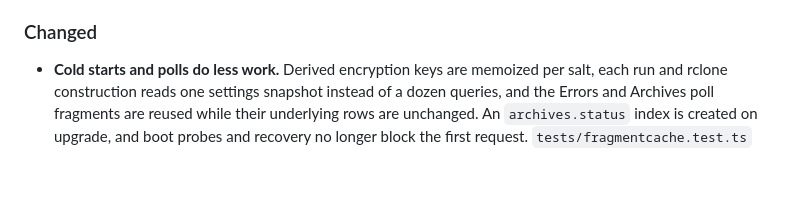
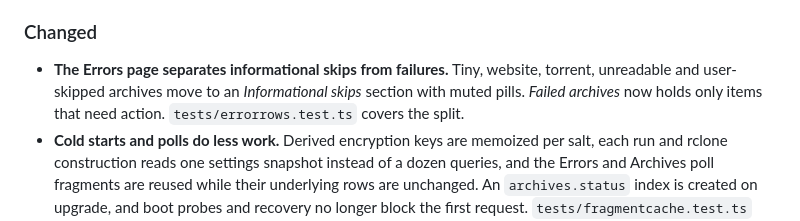
Before and after one commit to Nerqiva/rclone-extractor, a Markdown page: CHANGELOG.md, the part around the change. Drawn GitHub-style; blank space fills up the shorter version.

```diff
--- a/CHANGELOG.md
+++ b/CHANGELOG.md
@@ -45,6 +45,10 @@ to `main`.
   aborts.
 
 ### Changed
+- **The Errors page separates informational skips from failures.** Tiny,
+  website, torrent, unreadable and user-skipped archives move to an
+  *Informational skips* section with muted pills. *Failed archives* now holds
+  only items that need action. `tests/errorrows.test.ts` covers the split.
 - **Cold starts and polls do less work.** Derived encryption keys are memoized
   per salt, each run and rclone construction reads one settings snapshot instead
   of a dozen queries, and the Errors and Archives poll fragments are reused
```
Also changed, not shown: README.md (+2 -2 lines), docs/screenshots/configuration.png, docs/screenshots/errors.png, docs/screenshots/logs.png, docs/screenshots/progress.png, 3 other files.
